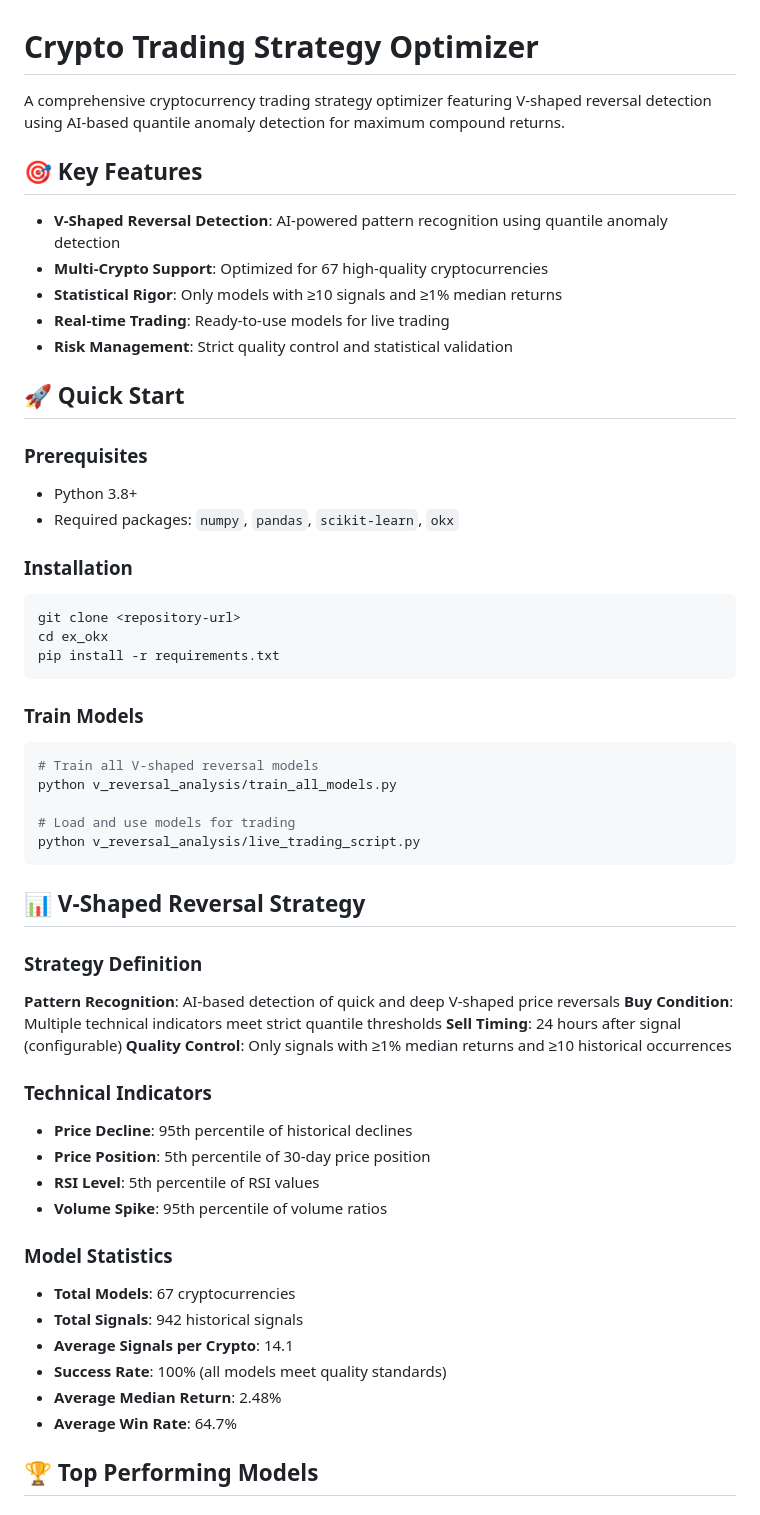
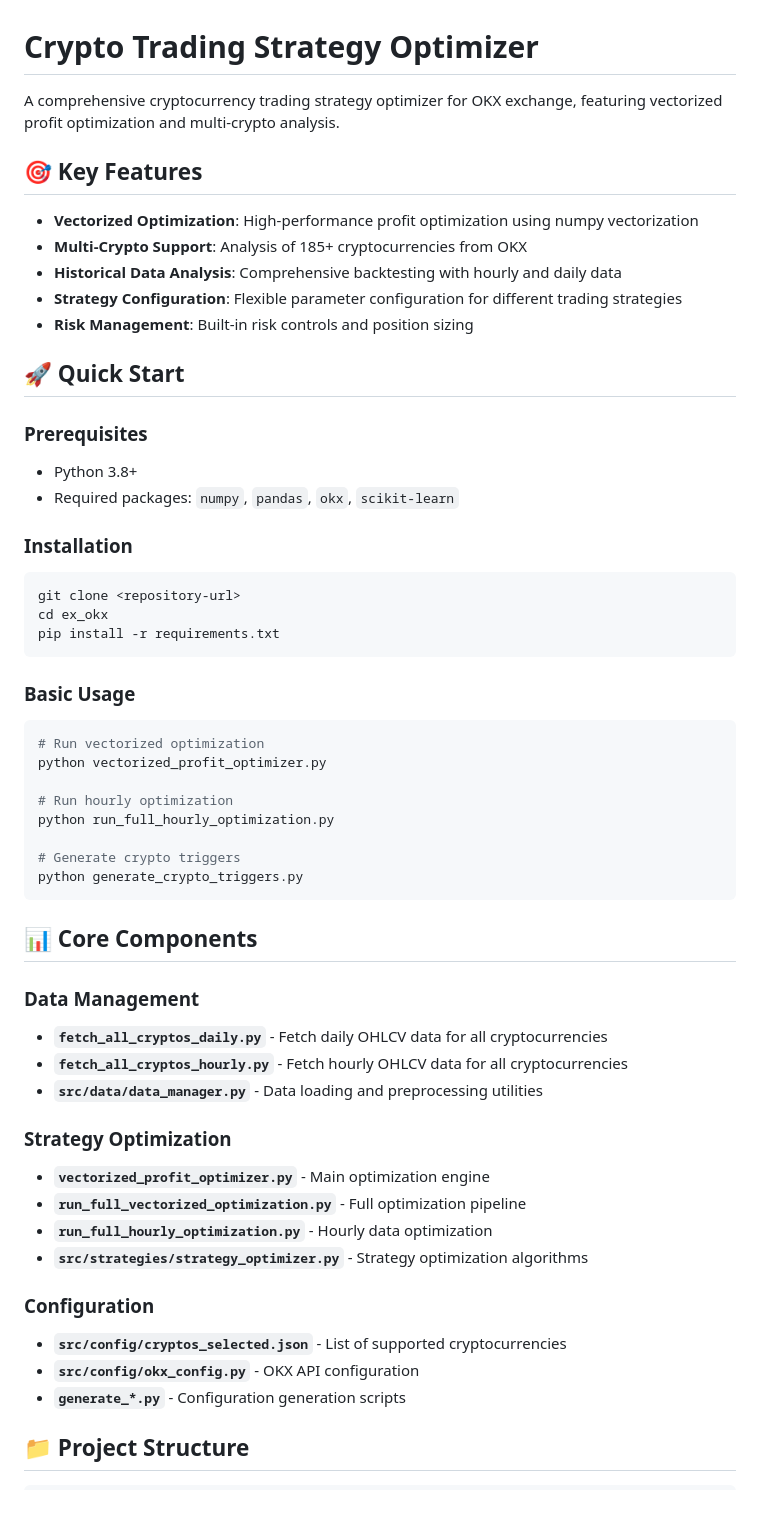
Before and after one commit to xucheng2024/hour_trade, a Markdown page: README.md, the part around the change printed below. Rendered like a GitHub page.

````diff
--- a/README.md
+++ b/README.md
@@ -1,20 +1,20 @@
 # Crypto Trading Strategy Optimizer
 
-A comprehensive cryptocurrency trading strategy optimizer featuring V-shaped reversal detection using AI-based quantile anomaly detection for maximum compound returns.
+A comprehensive cryptocurrency trading strategy optimizer for OKX exchange, featuring vectorized profit optimization and multi-crypto analysis.
 
 ## 🎯 Key Features
 
-- **V-Shaped Reversal Detection**: AI-powered pattern recognition using quantile anomaly detection
-- **Multi-Crypto Support**: Optimized for 67 high-quality cryptocurrencies
-- **Statistical Rigor**: Only models with ≥10 signals and ≥1% median returns
-- **Real-time Trading**: Ready-to-use models for live trading
-- **Risk Management**: Strict quality control and statistical validation
+- **Vectorized Optimization**: High-performance profit optimization using numpy vectorization
+- **Multi-Crypto Support**: Analysis of 185+ cryptocurrencies from OKX
+- **Historical Data Analysis**: Comprehensive backtesting with hourly and daily data
+- **Strategy Configuration**: Flexible parameter configuration for different trading strategies
+- **Risk Management**: Built-in risk controls and position sizing
 
 ## 🚀 Quick Start
 
 ### Prerequisites
 - Python 3.8+
-- Required packages: `numpy`, `pandas`, `scikit-learn`, `okx`
+- Required packages: `numpy`, `pandas`, `okx`, `scikit-learn`
 
 ### Installation
 ```bash
@@ -23,36 +23,35 @@ cd ex_okx
 pip install -r requirements.txt
 ```
 
-### Train Models
+### Basic Usage
 ```bash
-# Train all V-shaped reversal models
-python v_reversal_analysis/train_all_models.py
+# Run vectorized optimization
+python vectorized_profit_optimizer.py
 
-# Load and use models for trading
-python v_reversal_analysis/live_trading_script.py
+# Run hourly optimization
+python run_full_hourly_optimization.py
+
+# Generate crypto triggers
+python generate_crypto_triggers.py
 ```
 
-## 📊 V-Shaped Reversal Strategy
+## 📊 Core Components
 
-### Strategy Definition
-**Pattern Recognition**: AI-based detection of quick and deep V-shaped price reversals
-**Buy Condition**: Multiple technical indicators meet strict quantile thresholds
-**Sell Timing**: 24 hours after signal (configurable)
-**Quality Control**: Only signals with ≥1% median returns and ≥10 historical occurrences
+### Data Management
+- **`fetch_all_cryptos_daily.py`** - Fetch daily OHLCV data for all cryptocurrencies
+- **`fetch_all_cryptos_hourly.py`** - Fetch hourly OHLCV data for all cryptocurrencies
+- **`src/data/data_manager.py`** - Data loading and preprocessing utilities
 
-### Technical Indicators
-- **Price Decline**: 95th percentile of historical declines
-- **Price Position**: 5th percentile of 30-day price position
-- **RSI Level**: 5th percentile of RSI values
-- **Volume Spike**: 95th percentile of volume ratios
+### Strategy Optimization
+- **`vectorized_profit_optimizer.py`** - Main optimization engine
+- **`run_full_vectorized_optimization.py`** - Full optimization pipeline
+- **`run_full_hourly_optimization.py`** - Hourly data optimization
+- **`src/strategies/strategy_optimizer.py`** - Strategy optimization algorithms
 
-### Model Statistics
-- **Total Models**: 67 cryptocurrencies
-- **Total Signals**: 942 historical signals
-- **Average Signals per Crypto**: 14.1
-- **Success Rate**: 100% (all models meet quality standards)
-- **Average Median Return**: 2.48%
-- **Average Win Rate**: 64.7%
+### Configuration
+- **`src/config/cryptos_selected.json`** - List of supported cryptocurrencies
+- **`src/config/okx_config.py`** - OKX API configuration
+- **`generate_*.py`** - Configuration generation scripts
 
-## 🏆 Top Performing Models
+## 📁 Project Structure
 
````
Also changed, not shown: other parts of README.md (+93 -126 lines).
